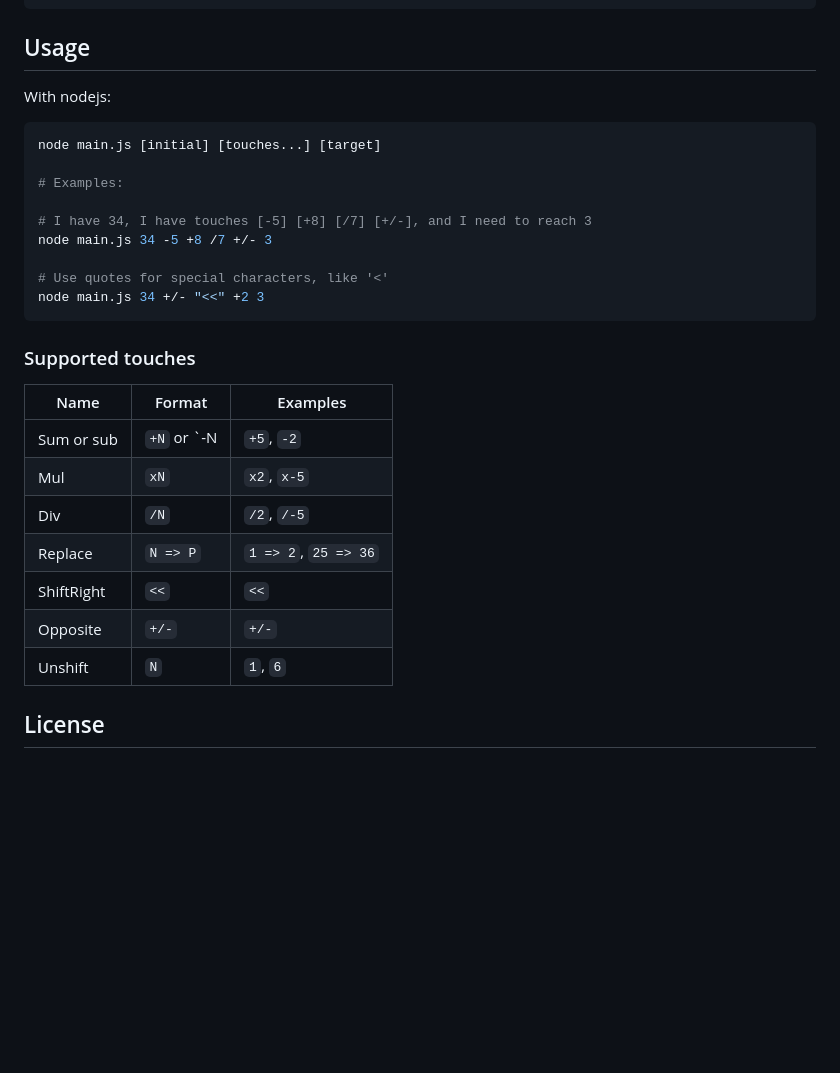
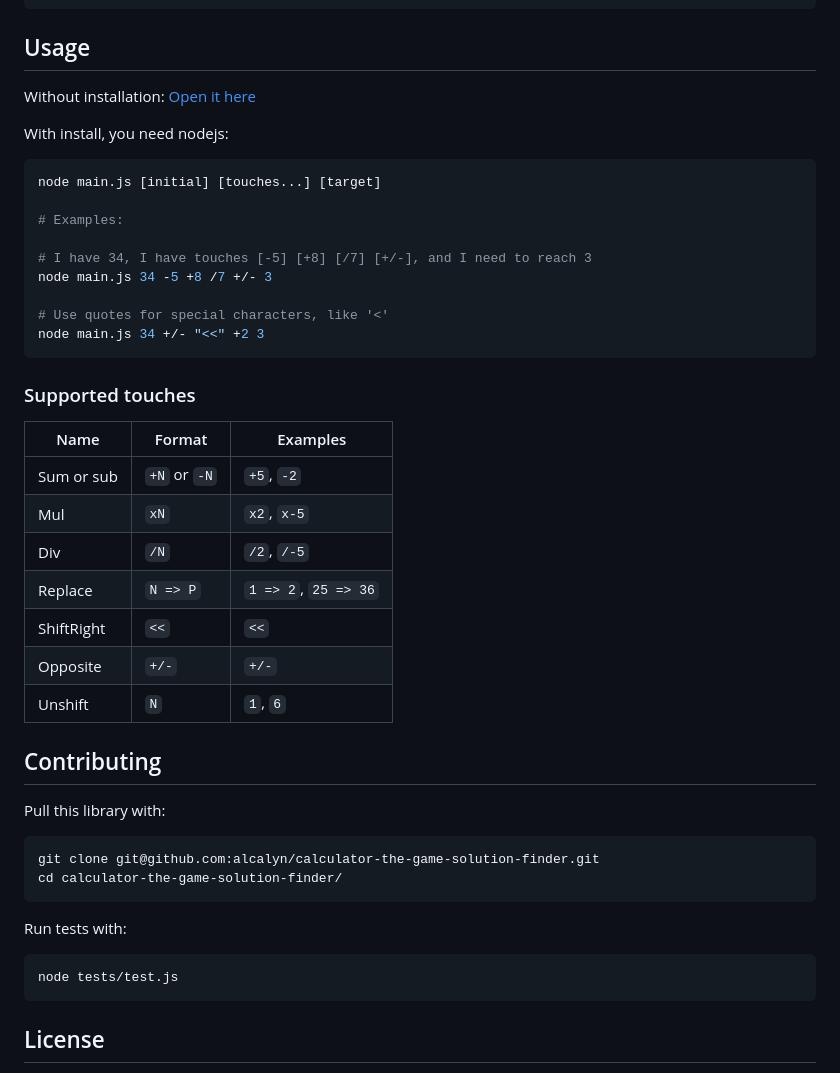
Before and after one commit to alcalyn/calculator-the-game-solution-finder, a Markdown page: README.md, the part around the change printed below. Drawn GitHub-style; blank space fills up the shorter version.

````diff
--- a/README.md
+++ b/README.md
@@ -31,7 +38,9 @@ cd calculator-the-game-solution-finder/
 
 ## Usage
 
-With nodejs:
+Without installation: [Open it here](https://alcalyn.github.io/calculator-the-game-solution-finder/)
+
+With install, you need nodejs:
 
 ``` bash
 node main.js [initial] [touches...] [target]
@@ -49,7 +58,7 @@ node main.js 34 +/- "<<" +2 3
 
 | Name          | Format            | Examples              |
 |---------------|-------------------|-----------------------|
-| Sum or sub    | `+N` or `-N       | `+5`, `-2`            |
+| Sum or sub    | `+N` or `-N`      | `+5`, `-2`            |
 | Mul           | `xN`              | `x2`, `x-5`           |
 | Div           | `/N`              | `/2`, `/-5`           |
 | Replace       | `N => P`          | `1 => 2`, `25 => 36`  |
@@ -58,6 +67,22 @@ node main.js 34 +/- "<<" +2 3
 | Unshift       | `N`               | `1`, `6`              |
 
 
+## Contributing
+
+Pull this library with:
+
+``` bash
+git clone git@github.com:alcalyn/calculator-the-game-solution-finder.git
+cd calculator-the-game-solution-finder/
+```
+
+Run tests with:
+
+``` bash
+node tests/test.js
+```
+
+
 ## License
 
 This library is under [MIT License](LICENSE).
````
Also changed, not shown: other parts of README.md (+9 -2 lines), web-ui.png (added), 8 other files.
